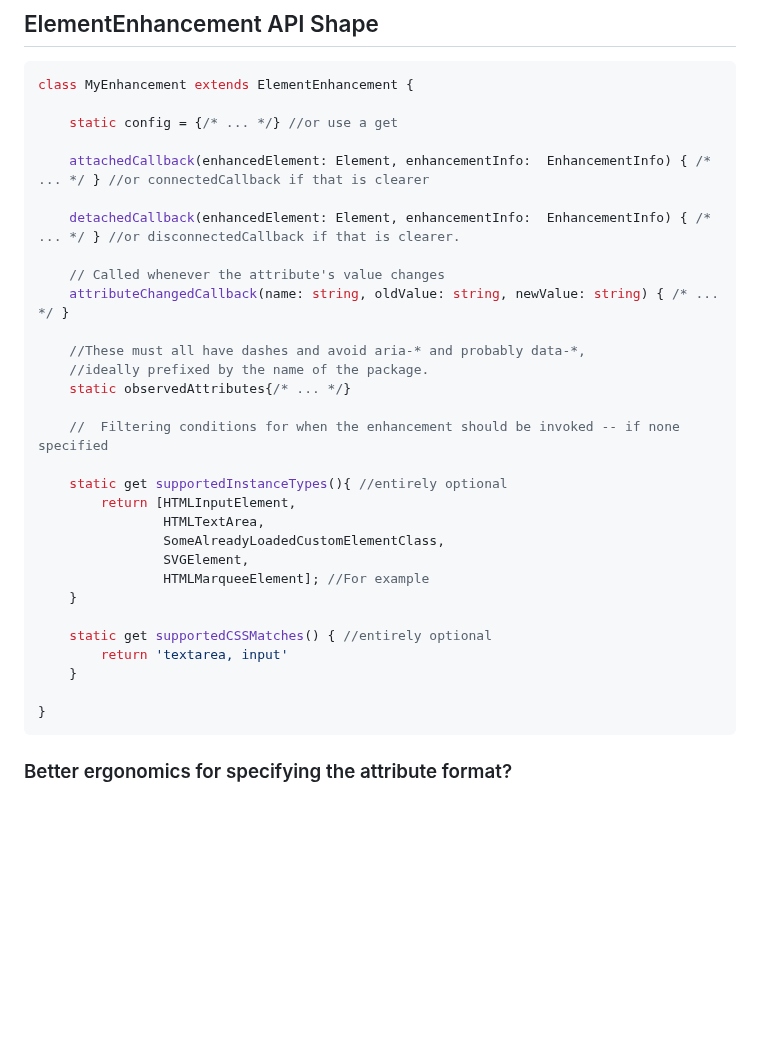
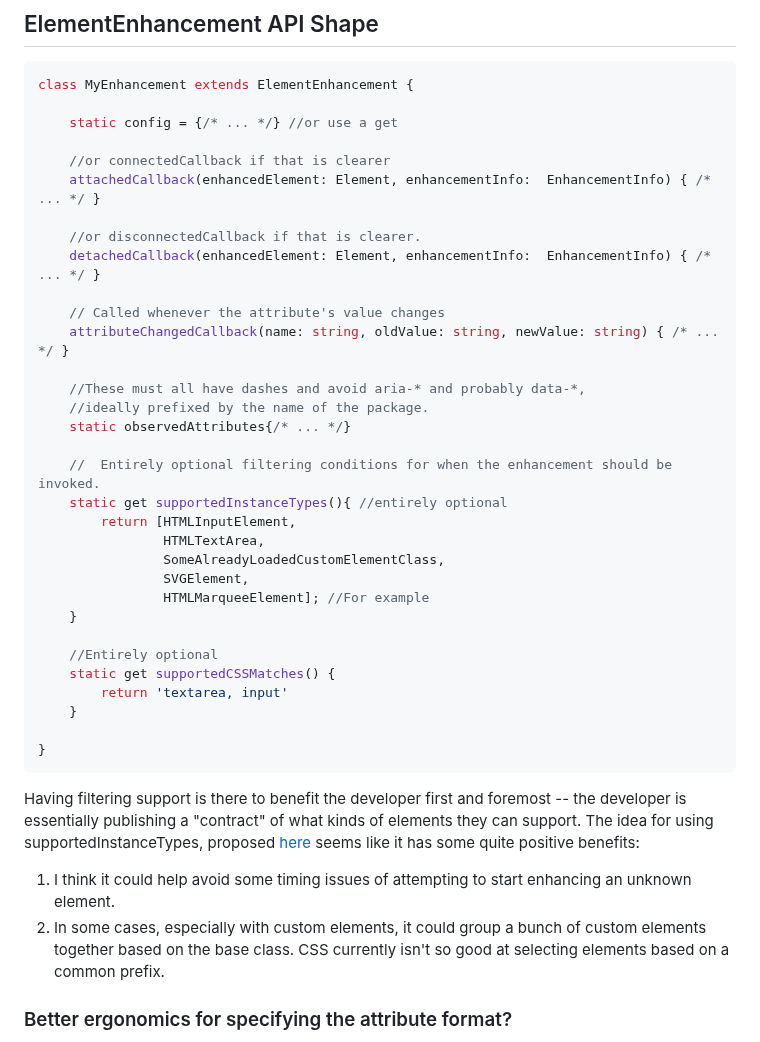
Before and after one commit to bahrus/be-decorated, a Markdown page: Proposal.md, the part around the change. GitHub-like rendering; blank space fills up the shorter version.

Commit message:
Merge branch 'baseline' of https://github.com/bahrus/be-decorated into baseline

````diff
--- a/Proposal.md
+++ b/Proposal.md
@@ -58,9 +58,11 @@ class MyEnhancement extends ElementEnhancement {
 
     static config = {/* ... */} //or use a get
 
-	attachedCallback(enhancedElement: Element, enhancementInfo:  EnhancementInfo) { /* ... */ } //or connectedCallback if that is clearer
+    //or connectedCallback if that is clearer
+	attachedCallback(enhancedElement: Element, enhancementInfo:  EnhancementInfo) { /* ... */ }
 
-	detachedCallback(enhancedElement: Element, enhancementInfo:  EnhancementInfo) { /* ... */ } //or disconnectedCallback if that is clearer.
+    //or disconnectedCallback if that is clearer.
+	detachedCallback(enhancedElement: Element, enhancementInfo:  EnhancementInfo) { /* ... */ }
 
 	// Called whenever the attribute's value changes
 	attributeChangedCallback(name: string, oldValue: string, newValue: string) { /* ... */ }
@@ -69,8 +71,7 @@ class MyEnhancement extends ElementEnhancement {
     //ideally prefixed by the name of the package.
     static observedAttributes{/* ... */}
 
-    //  Filtering conditions for when the enhancement should be invoked -- if none specified
-
+    //  Entirely optional filtering conditions for when the enhancement should be invoked.
     static get supportedInstanceTypes(){ //entirely optional
         return [HTMLInputElement,
                 HTMLTextArea,
@@ -79,12 +80,19 @@ class MyEnhancement extends ElementEnhancement {
                 HTMLMarqueeElement]; //For example
     }
 
-    static get supportedCSSMatches() { //entirely optional
+    //Entirely optional
+    static get supportedCSSMatches() {
         return 'textarea, input'
     }
 
 }
 ```
+
+Having filtering support is there to benefit the developer first and foremost -- the developer is essentially publishing a "contract" of what kinds of elements they can support.  The idea for using supportedInstanceTypes, proposed [here](https://github.com/WICG/webcomponents/issues/1029) seems like it has some quite positive benefits:
+
+1.  I think it could help avoid some timing issues of attempting to start enhancing an unknown element.
+2.  In some cases, especially with custom elements, it could group a bunch of custom elements together based on the base class.  CSS currently isn't so good at selecting elements based on a common prefix.
+
 
 ### Better ergonomics for specifying the attribute format?
 
````
